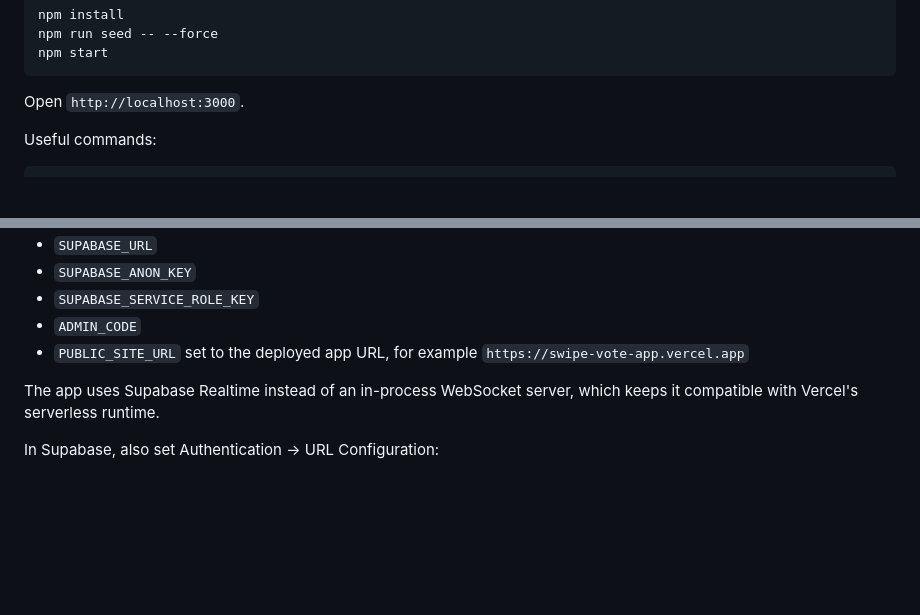
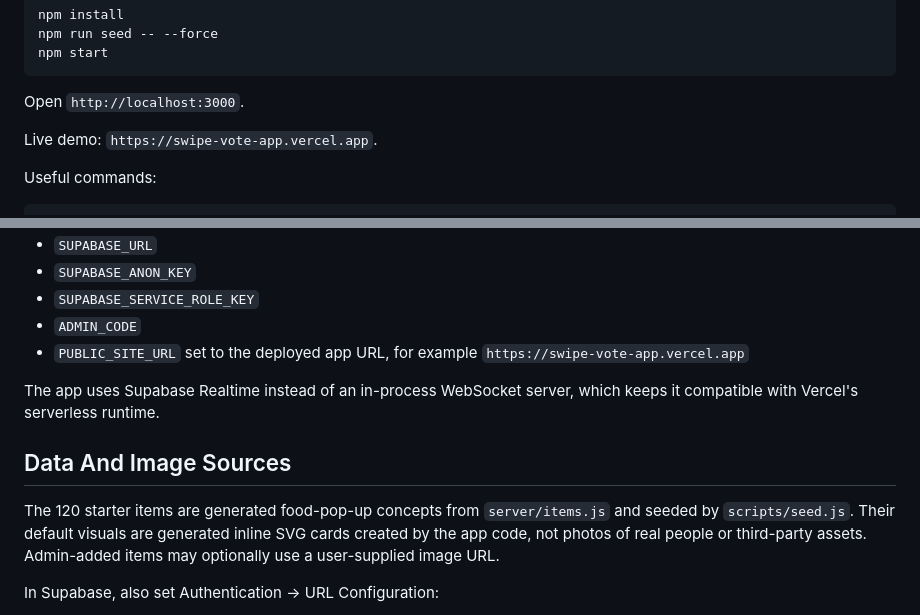
Before and after one commit to ganesh077/swipe-vote-app, a Markdown page: README.md, 2 parts joined by grey strips. GitHub-like rendering; blank space fills up the shorter version.

Commit message:
Document generated data sources

````diff
--- a/README.md
+++ b/README.md
@@ -21,6 +21,8 @@ npm start
 ```
 
 Open `http://localhost:3000`.
+
+Live demo: `https://swipe-vote-app.vercel.app`.
 
 Useful commands:
 
@@ -60,6 +62,10 @@ The repo includes `vercel.json` plus API handlers in `api/`. Set these Vercel en
 
 The app uses Supabase Realtime instead of an in-process WebSocket server, which keeps it compatible with Vercel's serverless runtime.
 
+## Data And Image Sources
+
+The 120 starter items are generated food-pop-up concepts from `server/items.js` and seeded by `scripts/seed.js`. Their default visuals are generated inline SVG cards created by the app code, not photos of real people or third-party assets. Admin-added items may optionally use a user-supplied image URL.
+
 In Supabase, also set Authentication -> URL Configuration:
 
 - Site URL: `https://swipe-vote-app.vercel.app`
````
